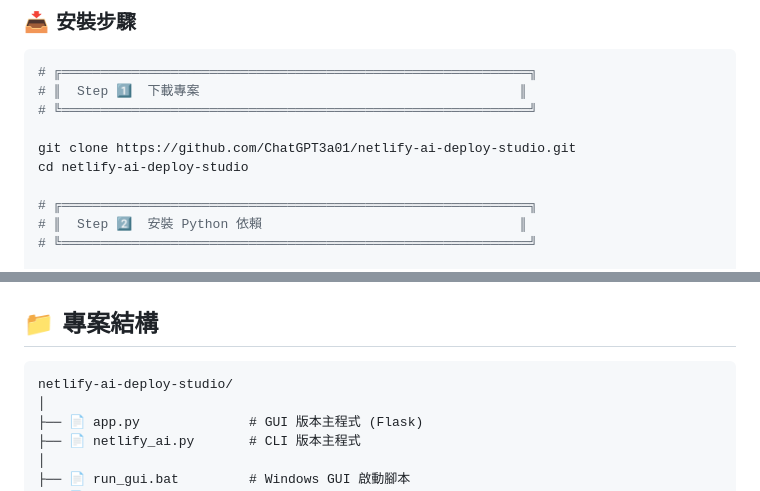
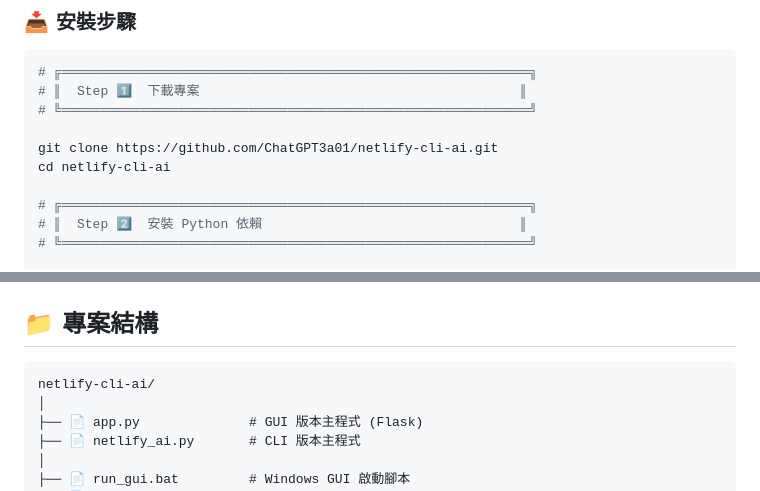
Before and after one commit to ChatGPT3a01/netlify-cli-ai, a Markdown page: README.md, 2 parts joined by grey strips. GitHub-like rendering.

Commit message:
Fix incorrect repository name in README
Changed netlify-ai-deploy-studio to netlify-cli-ai

🤖 Generated with [Claude Code](https://claude.com/claude-code)

Co-Authored-By: Liang <noreply@anthropic.com>

````diff
--- a/README.md
+++ b/README.md
@@ -154,8 +154,8 @@
 # ║  Step 1️⃣  下載專案                                         ║
 # ╚════════════════════════════════════════════════════════════╝
 
-git clone https://github.com/ChatGPT3a01/netlify-ai-deploy-studio.git
-cd netlify-ai-deploy-studio
+git clone https://github.com/ChatGPT3a01/netlify-cli-ai.git
+cd netlify-cli-ai
 
 # ╔════════════════════════════════════════════════════════════╗
 # ║  Step 2️⃣  安裝 Python 依賴                                 ║
@@ -432,7 +432,7 @@ python netlify_ai.py
 ## 📁 專案結構
 
 ```
-netlify-ai-deploy-studio/
+netlify-cli-ai/
 │
 ├── 📄 app.py              # GUI 版本主程式 (Flask)
 ├── 📄 netlify_ai.py       # CLI 版本主程式
````
